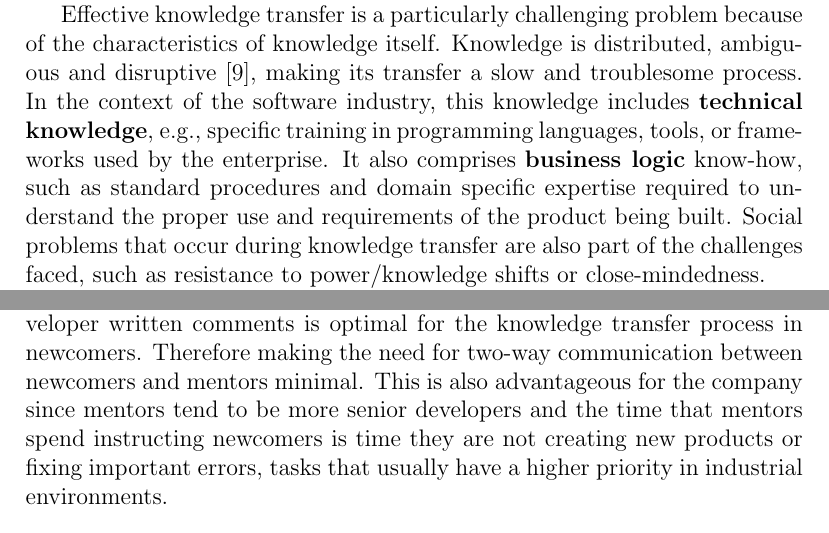
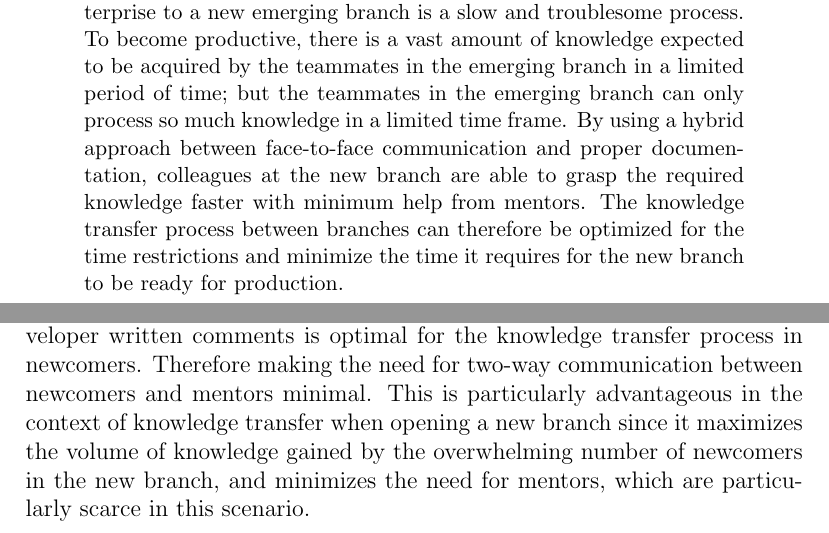
Before and after one commit to mausotog/Practicum, a LaTeX paper (Practicum.tex): two parts of pages 2 and 11 of 13 before the commit and two parts of pages 1 and 11 of 13 after it, joined at a grey line, cut at the place of the change. Compiled offline with pdfLaTeX.

Commit message:
after Michael's feedback

```diff
--- a/Practicum.tex
+++ b/Practicum.tex
@@ -21,3 +21,8 @@ mauriciosoto@cmu.edu
 
 
 \begin{abstract}
+Knowledge transfer in an industrial context from an existing enterprise to a new emerging branch is a slow and troublesome process. To become productive, there is a vast amount of knowledge expected to be acquired by the teammates in the emerging branch in a limited period of time; but the teammates in the emerging branch can only process so much knowledge in a limited time frame. By using a hybrid
+approach between face-to-face communication and proper documentation, colleagues at the new
+branch are able to grasp the required knowledge faster with minimum help
+from mentors. The knowledge transfer process between branches can therefore be optimized for the
+time restrictions and minimize the time it requires for the new branch to be ready for production.
@@ -34,17 +53,7 @@ I examine how the resources and mechanisms companies use to handle knowledge tra
 Domain specific knowledge is one of the key assets to maintaining competitiveness in
 software enterprises.
 To sustain competitive advantage, companies must assess their knowledge resources and
-establish their knowledge strategy~\cite{civi00}. In this context, the value of knowledge transfer
+establish their knowledge strategy~\cite{civi00}. In this context, the value of effective
+knowledge transfer
 becomes crucial.
 
-Effective knowledge transfer is a particularly challenging problem because of the characteristics of
-knowledge itself. Knowledge is distributed, ambiguous and
-disruptive~\cite{Newell06}, making its transfer a
-slow and troublesome process.
-In the context of the software industry, this knowledge includes \textbf{technical
-knowledge}, e.g., specific training in
-programming languages, tools, or frameworks used by the enterprise. It also comprises
-\textbf{business logic} know-how, such as standard procedures and domain specific
-expertise required to understand the proper use and requirements of the product being built.
-Social problems that occur during knowledge transfer are also part of the
-challenges faced, such as resistance to power/knowledge shifts or close-mindedness.
@@ -375,10 +374,11 @@ project are:
 I can derive from this information that applying best practices from code maintenance literature such as
 using meaningful names for classes, variables, and methods in the software being built, and constantly updating
 the developer written comments is optimal for the knowledge transfer process in newcomers. Therefore making
-the need for two-way communication between newcomers and mentors minimal. This is also advantageous for the
-company since mentors tend to be more senior developers and the time that mentors spend instructing newcomers
-is time they are not creating new products or fixing important errors, tasks that usually have a higher priority
-in industrial environments.
+the need for two-way communication between newcomers and mentors minimal. This is
+particularly advantageous in the context of knowledge transfer when opening a new
+branch since it maximizes the volume of knowledge gained by the overwhelming number of
+newcomers in the new branch,
+and minimizes the need for mentors, which are particularly scarce in this scenario.
 
 \bibliographystyle{abbrv}
 \bibliography{sigproc}  % sigproc.bib is the name of the Bibliography in this case
```
Also changed, not shown: Practicum.tex (42 more changed lines).
